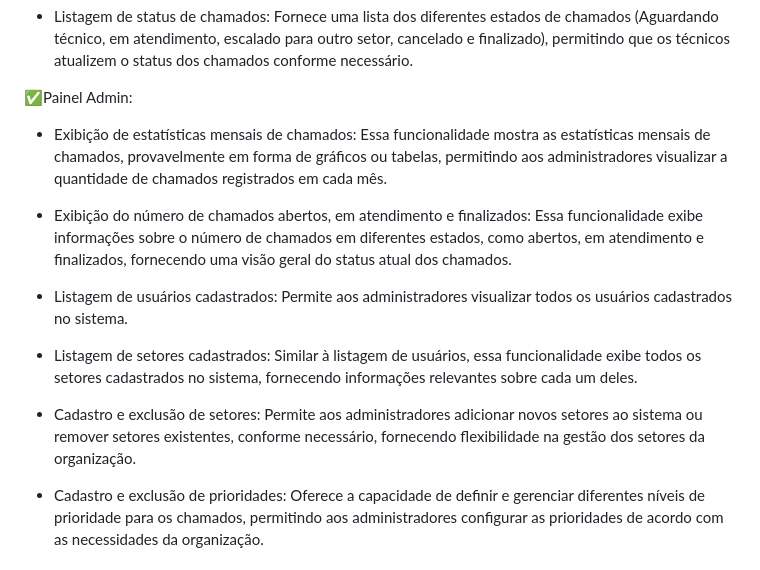
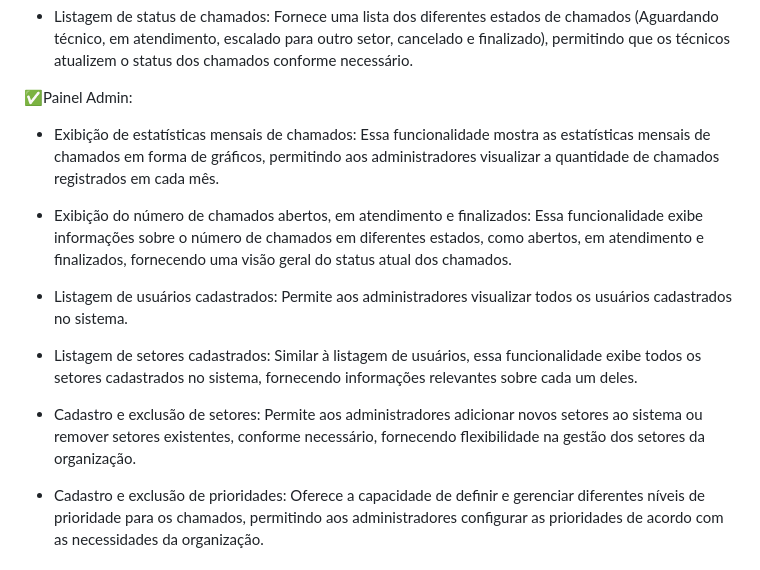
Before and after one commit to Adrianaramss/hercall, a Markdown page: README.md, the part around the change. Rendered like a GitHub page.

```diff
--- a/README.md
+++ b/README.md
@@ -32,7 +32,7 @@ O projeto HerCall é um sistema de gerenciamento de chamados desenvolvido utiliz
 
 ✅Painel Admin:
 
-- Exibição de estatísticas mensais de chamados: Essa funcionalidade mostra as estatísticas mensais de chamados, provavelmente em forma de gráficos ou tabelas, permitindo aos administradores visualizar a quantidade de chamados registrados em cada mês.
+- Exibição de estatísticas mensais de chamados: Essa funcionalidade mostra as estatísticas mensais de chamados em forma de gráficos, permitindo aos administradores visualizar a quantidade de chamados registrados em cada mês.
 
 - Exibição do número de chamados abertos, em atendimento e finalizados: Essa funcionalidade exibe informações sobre o número de chamados em diferentes estados, como abertos, em atendimento e finalizados, fornecendo uma visão geral do status atual dos chamados.
 
@@ -41,6 +41,7 @@ O projeto HerCall é um sistema de gerenciamento de chamados desenvolvido utiliz
 - Listagem de setores cadastrados: Similar à listagem de usuários, essa funcionalidade exibe todos os setores cadastrados no sistema, fornecendo informações relevantes sobre cada um deles.
 
 - Cadastro e exclusão de setores: Permite aos administradores adicionar novos setores ao sistema ou remover setores existentes, conforme necessário, fornecendo flexibilidade na gestão dos setores da organização.
+
 - Cadastro e exclusão de prioridades: Oferece a capacidade de definir e gerenciar diferentes níveis de prioridade para os chamados, permitindo aos administradores configurar as prioridades de acordo com as necessidades da organização.
 
 
```
